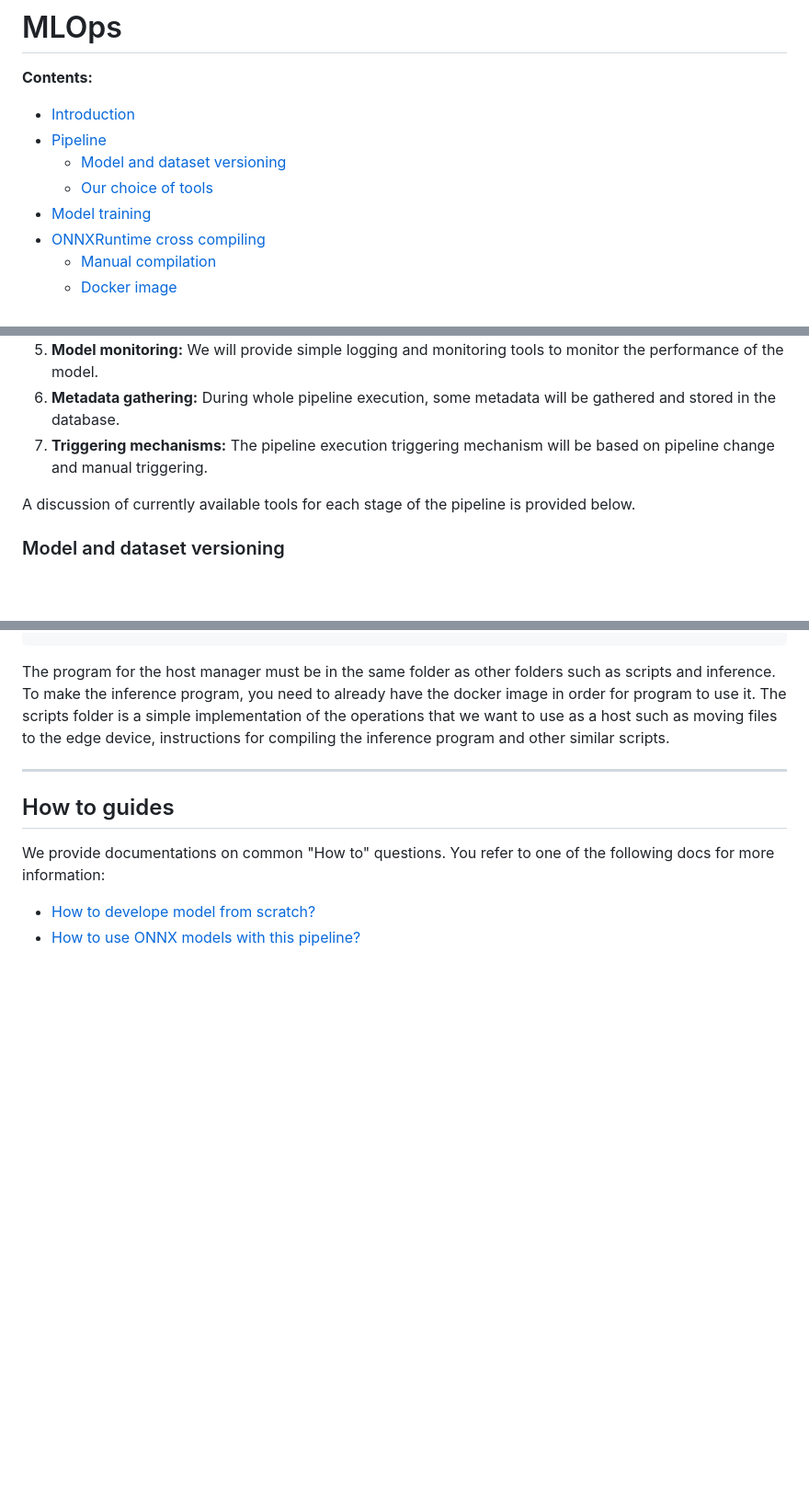
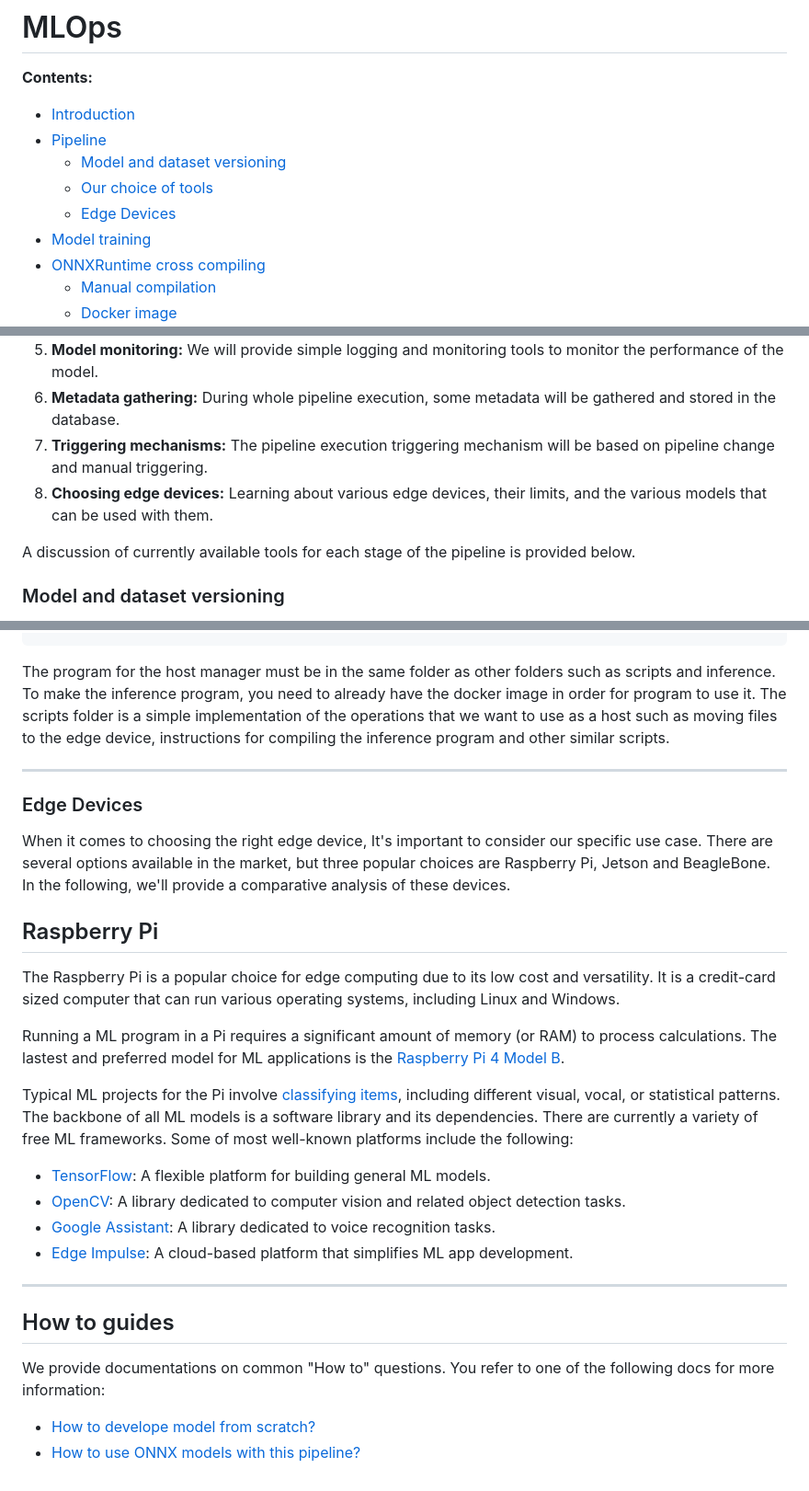
Before and after one commit to Sharif-Smart-and-Secure-Edge-Cloud-Lab/edge-mlops, a Markdown page: README.md, 3 parts joined by grey strips. Shown at 92% size. Drawn GitHub-style; blank space fills up the shorter version.

```diff
--- a/README.md
+++ b/README.md
@@ -6,6 +6,7 @@
 + [Pipeline](#pipeline)
    + [Model and dataset versioning](#model-and-dataset-versioning)
    + [Our choice of tools](#our-choice-of-tools)
+   + [Edge Devices](#edge-devices)
 + [Model training](#model-training)
 + [ONNXRuntime cross compiling](#onnxruntime-cross-compiling)
    + [Manual compilation](#1-manual-compilation)
@@ -36,6 +37,7 @@ Based on our research and the requirements of the project, we decided to use the
 5. **Model monitoring:** We will provide simple logging and monitoring tools to monitor the performance of the model.
 6. **Metadata gathering:** During whole pipeline execution, some metadata will be gathered and stored in the database.
 7. **Triggering mechanisms:** The pipeline execution triggering mechanism will be based on pipeline change and manual triggering.
+8. **Choosing edge devices:** Learning about various edge devices, their limits, and the various models that can be used with them.
 
 A discussion of currently available tools for each stage of the pipeline is provided below.
 
@@ -176,6 +178,24 @@ $ ./hostManager "192.168.1.110"
 The program for the host manager must be in the same folder as other folders such as scripts and inference. To make the inference program, you need to already have the docker image in order for program to use it. </br>
 The scripts folder is a simple implementation of the operations that we want to use as a host such as moving files to the edge device, instructions for compiling the inference program and other similar scripts.
 ___
+### Edge Devices
+
+When it comes to choosing the right edge device, It's important to consider our specific use case. There are several options available in the market, but three popular choices are Raspberry Pi, Jetson and BeagleBone. In the following, we'll provide a comparative analysis of these devices.
+
+## Raspberry Pi
+The Raspberry Pi is a popular choice for edge computing due to its low cost and versatility. It is a credit-card sized computer that can run various operating systems, including Linux and Windows.
+
+Running a ML program in a Pi requires a significant amount of memory (or RAM) to process calculations. The lastest and preferred model for ML applications is the [Raspberry Pi 4 Model B](https://www.raspberrypi.com/products/raspberry-pi-4-model-b/?variant=raspberry-pi-4-model-b-8gb).
+
+Typical ML projects for the Pi involve [classifying items](https://www.geeksforgeeks.org/getting-started-with-classification/), including different visual, vocal, or statistical patterns. The backbone of all ML models is a software library and its dependencies. There are currently a variety of free ML frameworks. Some of most well-known platforms include the following:
+
+- [TensorFlow](https://www.tensorflow.org/overview): A flexible platform for building general ML models.
+- [OpenCV](https://opencv.org/about/): A library dedicated to computer vision and related object detection tasks.
+- [Google Assistant](https://developers.google.com/assistant/sdk/): A library dedicated to voice recognition tasks.
+- [Edge Impulse](https://www.edgeimpulse.com/about): A cloud-based platform that simplifies ML app development.
+
+
+___
 ## How to guides
 We provide documentations on common "How to" questions. You refer to one of the following docs for more information:
 + [How to develope model from scratch?](./doc/develope-model.md)
```
